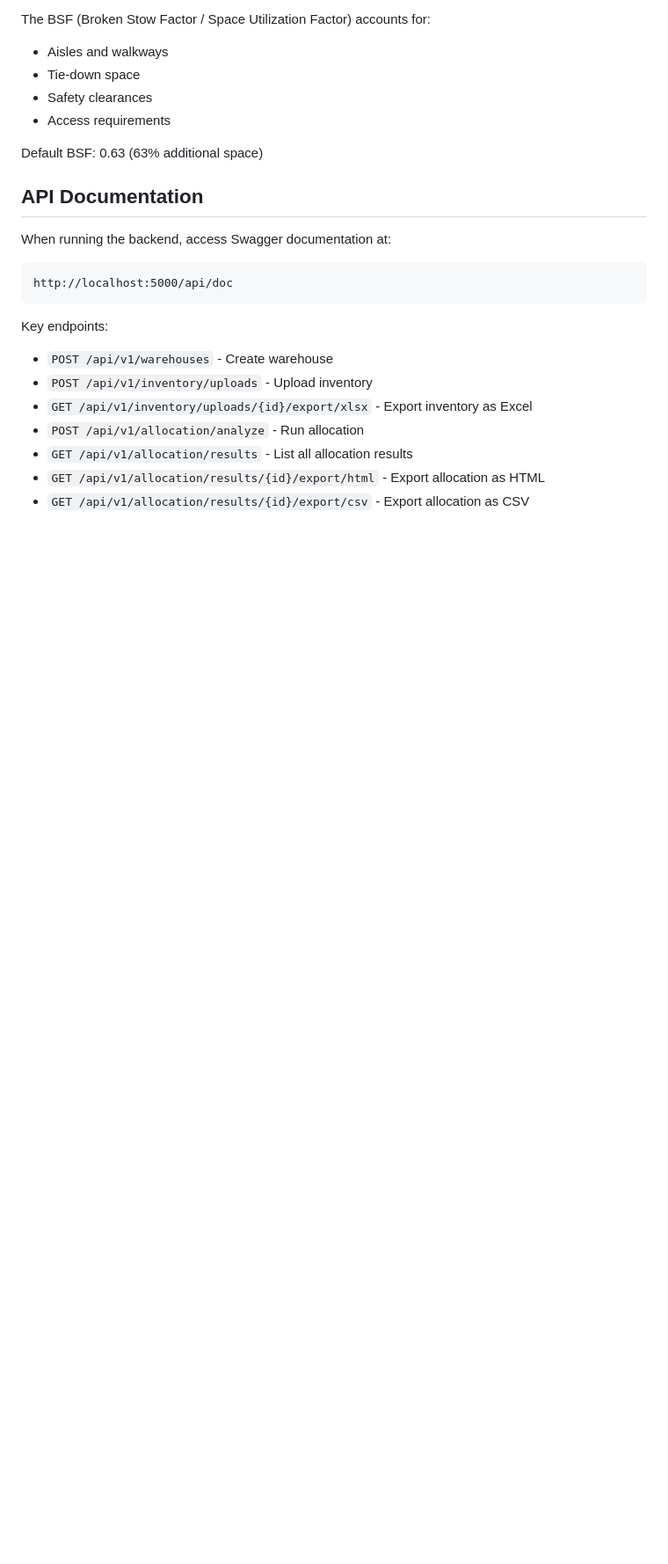
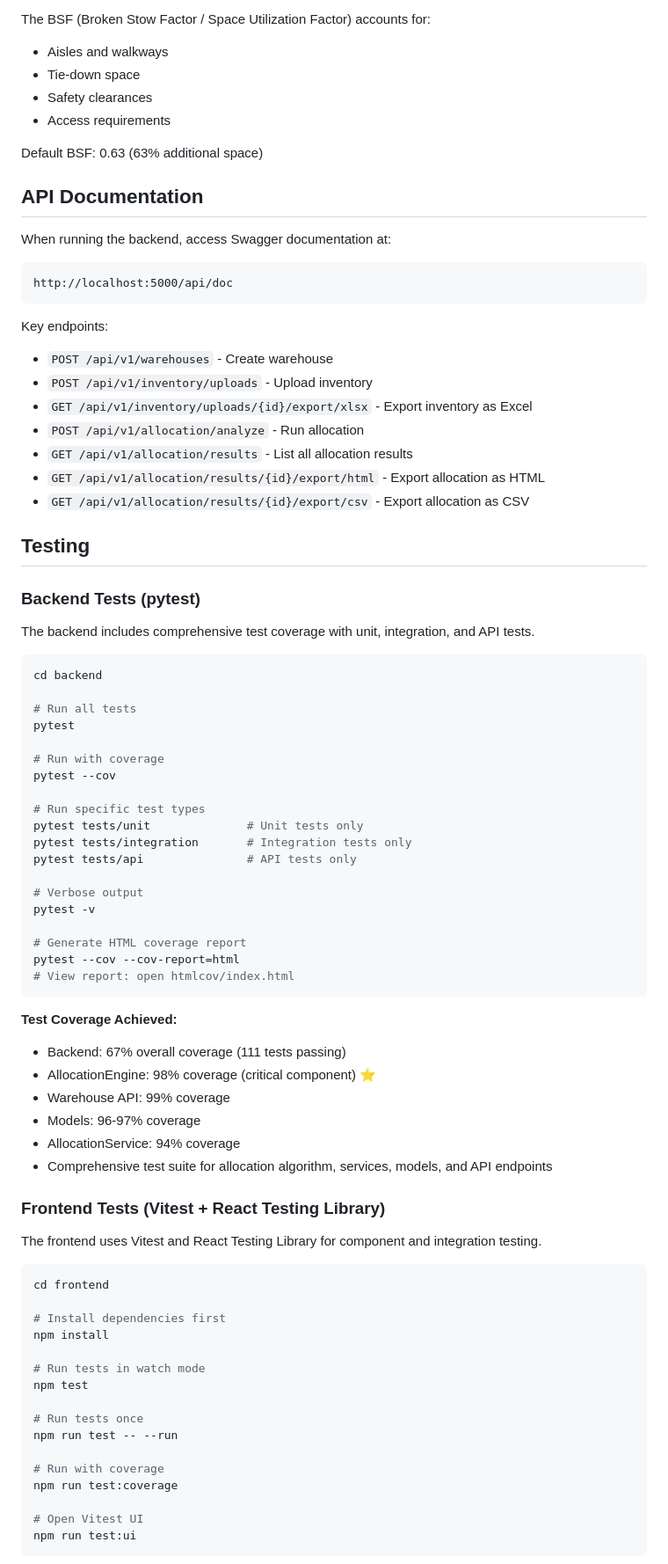
Before and after one commit to bryanstanleyyy/warehouse-capacity-planner, a Markdown page: README.md, the part around one of its changes. Shown at 88% size. Rendered like a GitHub page; blank space fills up the shorter version.

````diff
--- a/README.md
+++ b/README.md
@@ -197,3 +197,62 @@ Key endpoints:
 - `GET /api/v1/allocation/results/{id}/export/html` - Export allocation as HTML
 - `GET /api/v1/allocation/results/{id}/export/csv` - Export allocation as CSV
 
+## Testing
+
+### Backend Tests (pytest)
+
+The backend includes comprehensive test coverage with unit, integration, and API tests.
+
+```bash
+cd backend
+
+# Run all tests
+pytest
+
+# Run with coverage
+pytest --cov
+
+# Run specific test types
+pytest tests/unit              # Unit tests only
+pytest tests/integration       # Integration tests only
+pytest tests/api               # API tests only
+
+# Verbose output
+pytest -v
+
+# Generate HTML coverage report
+pytest --cov --cov-report=html
+# View report: open htmlcov/index.html
+```
+
+**Test Coverage Achieved:**
+- Backend: 67% overall coverage (111 tests passing)
+- AllocationEngine: 98% coverage (critical component) ⭐
+- Warehouse API: 99% coverage
+- Models: 96-97% coverage
+- AllocationService: 94% coverage
+- Comprehensive test suite for allocation algorithm, services, models, and API endpoints
+
+### Frontend Tests (Vitest + React Testing Library)
+
+The frontend uses Vitest and React Testing Library for component and integration testing.
+
+```bash
+cd frontend
+
+# Install dependencies first
+npm install
+
+# Run tests in watch mode
+npm test
+
+# Run tests once
+npm run test -- --run
+
+# Run with coverage
+npm run test:coverage
+
+# Open Vitest UI
+npm run test:ui
+```
+
````
Also changed, not shown: other parts of README.md (+72 -4 lines).
